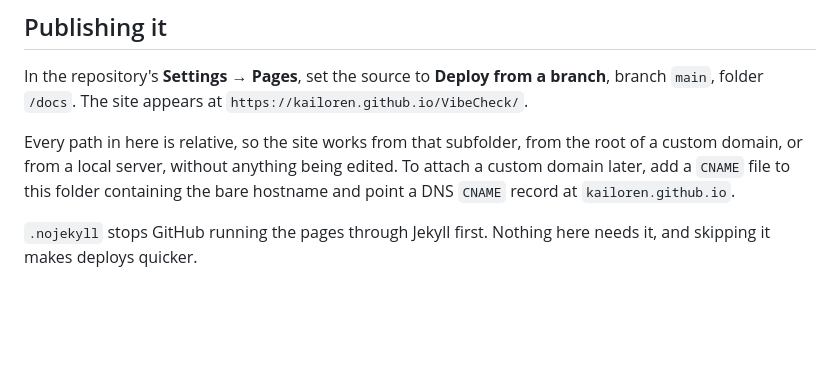
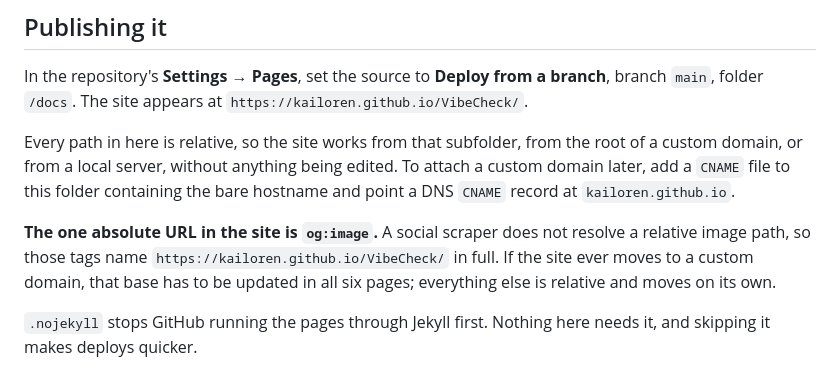
Before and after one commit to Kailoren/Halation, a Markdown page: docs/README.md, the part around the change. Rendered like a GitHub page; blank space fills up the shorter version.

Commit message:
Add Open Graph metadata and a social preview image
Shared links previewed as plain text: og:title and og:description were present but og:image was not. All six pages now carry Open Graph and Twitter card tags with their own title, description and canonical URL.

The image is 1280x640, which suits both a GitHub repository preview and a 2:1 social crop, and is drawn from the application's own palette and typefaces.

Also pins the download link to a tagged release asset. GitHub's "latest" endpoint excludes prereleases, so the previous link returned 404 against every published release.

```diff
--- a/docs/README.md
+++ b/docs/README.md
@@ -15,6 +15,11 @@ Every path in here is relative, so the site works from that subfolder, from the
 domain, or from a local server, without anything being edited. To attach a custom domain later,
 add a `CNAME` file to this folder containing the bare hostname and point a DNS `CNAME` record at
 `kailoren.github.io`.
+
+**The one absolute URL in the site is `og:image`.** A social scraper does not resolve a
+relative image path, so those tags name `https://kailoren.github.io/VibeCheck/` in full. If the
+site ever moves to a custom domain, that base has to be updated in all six pages; everything
+else is relative and moves on its own.
 
 `.nojekyll` stops GitHub running the pages through Jekyll first. Nothing here needs it, and
 skipping it makes deploys quicker.
```
Also changed, not shown: docs/assets/img/social.png (added), 6 other files.
